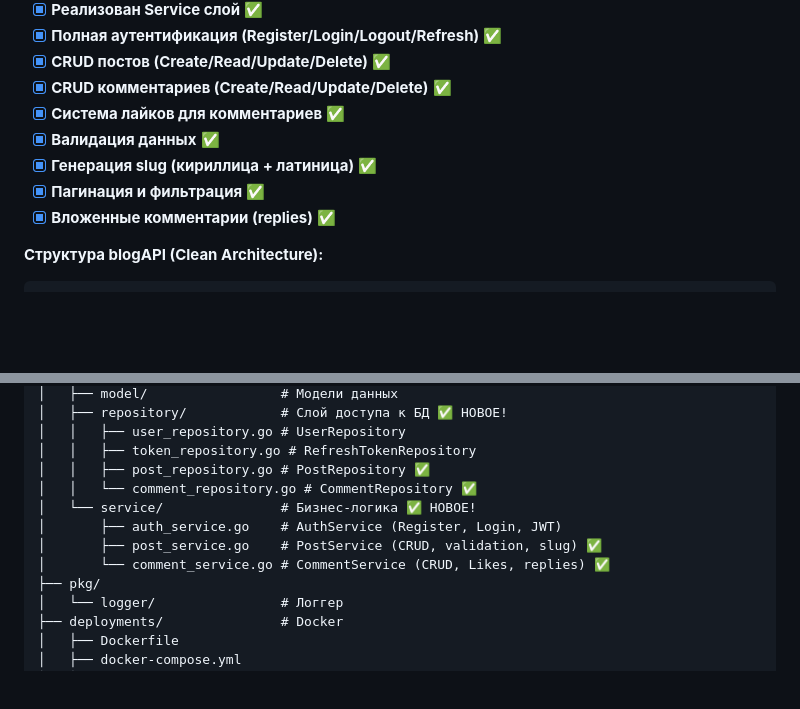
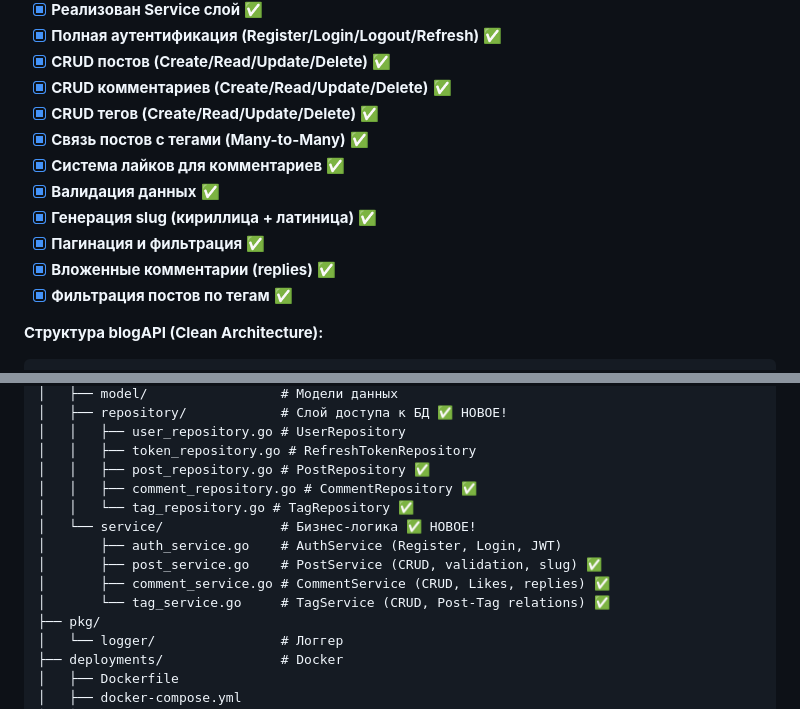
Before and after one commit to Folombas/Go365, a Markdown page: Go88/CHANGELOG.md, 2 parts joined by grey strips. Drawn GitHub-style; blank space fills up the shorter version.

Commit message:
Update blogAPI: Tags CRUD implementation
Co-authored-by: Qwen-Coder <qwen-coder@alibabacloud.com>

````diff
--- a/Go88/CHANGELOG.md
+++ b/Go88/CHANGELOG.md
@@ -174,11 +174,14 @@ easyGo/
 - [x] **Полная аутентификация (Register/Login/Logout/Refresh)** ✅
 - [x] **CRUD постов (Create/Read/Update/Delete)** ✅
 - [x] **CRUD комментариев (Create/Read/Update/Delete)** ✅
+- [x] **CRUD тегов (Create/Read/Update/Delete)** ✅
+- [x] **Связь постов с тегами (Many-to-Many)** ✅
 - [x] **Система лайков для комментариев** ✅
 - [x] **Валидация данных** ✅
 - [x] **Генерация slug (кириллица + латиница)** ✅
 - [x] **Пагинация и фильтрация** ✅
 - [x] **Вложенные комментарии (replies)** ✅
+- [x] **Фильтрация постов по тегам** ✅
 
 **Структура blogAPI (Clean Architecture):**
 ```
@@ -198,11 +201,13 @@ blog-api/
 │   │   ├── user_repository.go # UserRepository
 │   │   ├── token_repository.go # RefreshTokenRepository
 │   │   ├── post_repository.go # PostRepository ✅
-│   │   └── comment_repository.go # CommentRepository ✅
+│   │   ├── comment_repository.go # CommentRepository ✅
+│   │   └── tag_repository.go # TagRepository ✅
 │   └── service/               # Бизнес-логика ✅ НОВОЕ!
 │       ├── auth_service.go    # AuthService (Register, Login, JWT)
 │       ├── post_service.go    # PostService (CRUD, validation, slug) ✅
-│       └── comment_service.go # CommentService (CRUD, Likes, replies) ✅
+│       ├── comment_service.go # CommentService (CRUD, Likes, replies) ✅
+│       └── tag_service.go     # TagService (CRUD, Post-Tag relations) ✅
 ├── pkg/
 │   └── logger/                # Логгер
 ├── deployments/               # Docker
````
